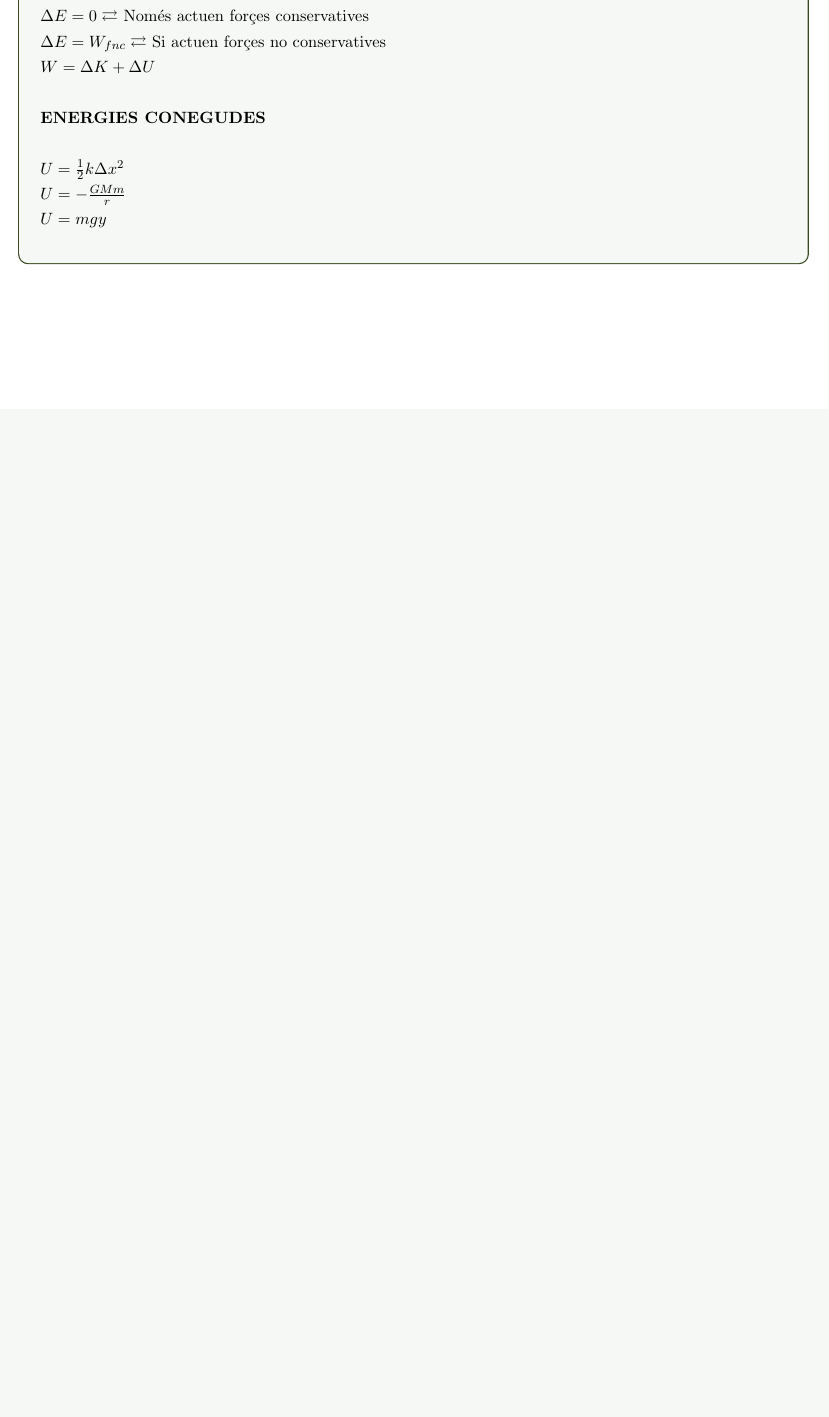
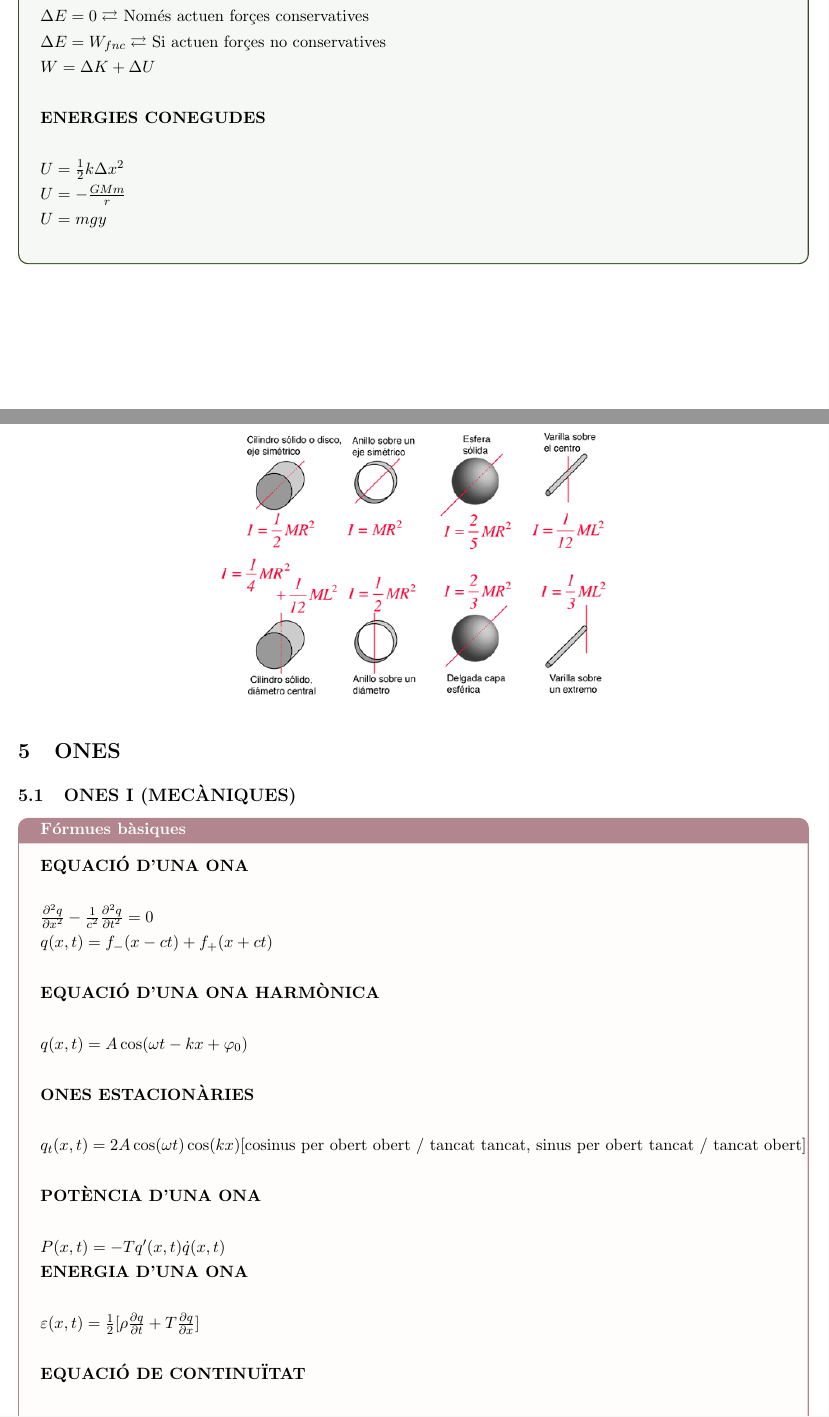
Before and after one commit to gerardcosp/Fisica, a LaTeX paper (1r/Mecànica, Ones i Relativitat/Extra/Esquema.tex): part of page 10 of 11 before the commit and two parts of pages 10 and 11 of 11 after it, the two joined at a grey line, cut so that both start at the same text, the shorter picture padded with empty space. Compiled offline with pdfLaTeX.

Commit message:
25/10/26 .1

```diff
--- a/1r/Mecànica, Ones i Relativitat/Extra/Esquema.tex
+++ b/1r/Mecànica, Ones i Relativitat/Extra/Esquema.tex
@@ -905,7 +905,51 @@ $U = - \frac{GMm}{r}$\\
 $U = mgy$\\
 \end{tcolorbox}
 \begin{center}
-    \includegraphics[width=.8\textwidth]{Imatge_Moments_D'Inèrcia.png}
+    \includegraphics[width=.5\textwidth]{Imatge_Moments_D'Inèrcia.png}
 \end{center}
 
+\section{ONES}
+
+\subsection{ONES I (MECÀNIQUES)}
+
+\begin{tcolorbox}[
+  title=Fórmues bàsiques,
+  colback=Pink!5!white,
+  colframe=Pink!70!black,
+  coltitle=white,
+  colbacktitle=Pink!70!black,
+  fonttitle=\bfseries,
+  arc=6pt,
+  boxrule=0.8pt
+]
+
+\textbf{EQUACIÓ D'UNA ONA}\\
+\\
+$\pdv[2]{q}{x} -\frac{1}{c^2} \pdv[2]{q}{t} = 0$\\
+$q(x,t) = f_-(x-ct) + f_+(x+ct)$\\
+\\
+\textbf{EQUACIÓ D'UNA ONA HARMÒNICA}\\
+\\
+$q(x,t) = A\cos(\omega t -kx + \varphi_0)$ \\
+\\
+\textbf{ONES ESTACIONÀRIES}\\
+\\
+$q_t(x,t) = 2A\cos(\omega t)\cos(kx) [\text{cosinus per obert obert / tancat tancat, sinus per obert tancat / tancat obert}]$ \\
+\\
+\textbf{POTÈNCIA D'UNA ONA}\\
+\\
+$P(x,t) = -T q'(x,t) \dot{q}(x,t)$
+\\
+\textbf{ENERGIA D'UNA ONA}\\
+\\
+$\varepsilon(x,t) = \frac{1}{2}[\rho \pdv{q}{t} + T \pdv{q}{x}]$\\
+\\
+\textbf{EQUACIÓ DE CONTINUÏTAT}\\
+\\
+$P(x,t) = c\varepsilon(x,t)$\\
+$\pdv{\varepsilon}{t} + \pdv{P}{t} = 0$
+
+
+\end{tcolorbox}
+
 \end{document}
```
Also changed, not shown: 1r/Mecànica, Ones i Relativitat/Apunts/Mecànica, Ones i Relativitat.tex (+12 -3 lines), 1r/Mecànica, Ones i Relativitat/Apunts/Mecànica, Ones i Relativitat.pdf, 1r/Mecànica, Ones i Relativitat/Extra/Esquema.pdf, 1 other file.
